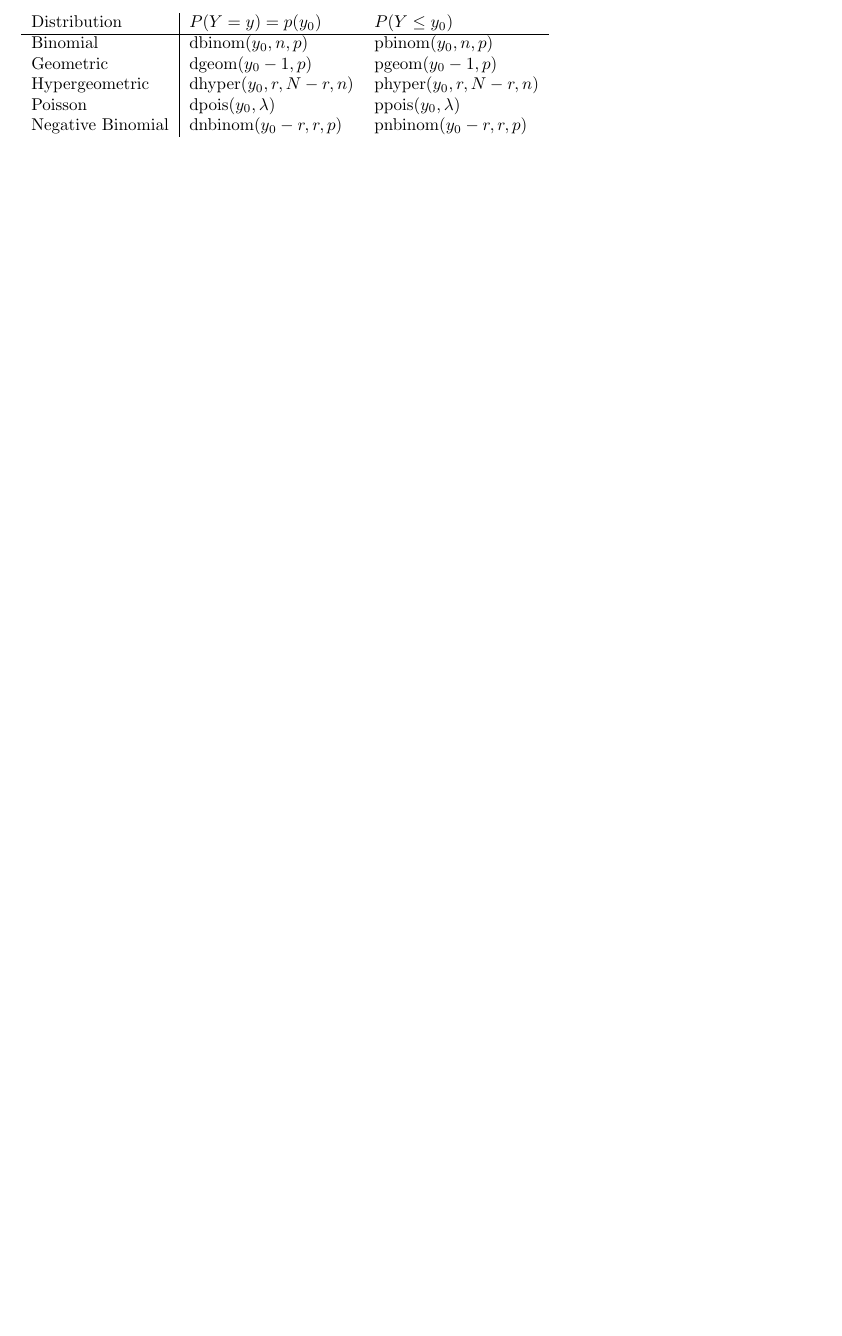
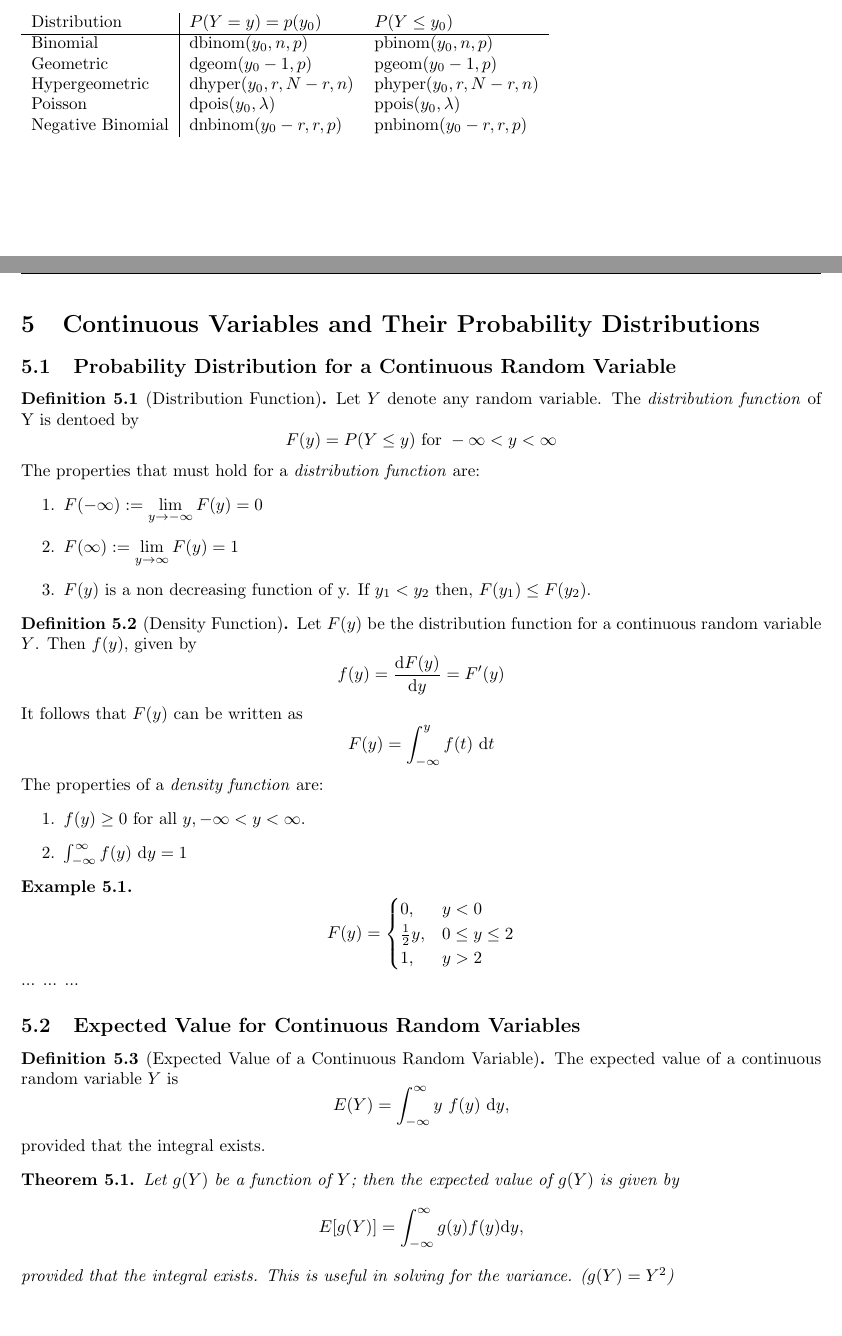
Before and after one commit to stefaneng/MATH340, a LaTeX document (notes/math340_notes.tex): part of page 12 of 12 before the commit and two parts of pages 12 and 13 of 14 after it, the two joined at a grey line, cut so that both start at the same text, the shorter picture padded with empty space. Compiled offline with pdfLaTeX.

Commit message:
Finished taking notes from 3.3-4.4. Still have notes to take on 4.5 (The Normal Probability Distribution). Lots of proofs are not proved. This is kind of turning into a huge project, maybe retype just his notes and leave a separate compilation of books.

```diff
--- a/notes/math340_notes.tex
+++ b/notes/math340_notes.tex
@@ -706,3 +744,70 @@ Poisson & dpois($y_0,\lambda$) & ppois($y_0,\lambda$)\\
 Negative Binomial & dnbinom($y_0-r,r,p$) & pnbinom($y_0-r,r,p$)
 \end{tabular}
 
+\section{Continuous Variables and Their Probability Distributions}
+
+\subsection{Probability Distribution for a Continuous Random Variable}
+
+\begin{defn}[Distribution Function] \thlabel{dist_func}
+  Let $Y$ denote any random variable. The \textit{distribution function} of Y is dentoed by
+%  \begin{align*}
+  $$
+  F(y) = P(Y \leq y) \text{ for } - \infty < y < \infty
+  $$
+ % \end{align*}
+  The properties that must hold for a \textit{distribution function} are:
+  \begin{enumerate}
+    \item $F(- \infty) := \displaystyle \lim_{y \to - \infty} F(y) = 0$
+    \item $F(\infty) := \displaystyle \lim_{y \to \infty} F(y) = 1$
+    \item $F(y)$ is a non decreasing function of y. If $y_1 < y_2$ then, $F(y_1) \leq F(y_2)$.
+  \end{enumerate}
+\end{defn}
+
+\begin{defn}[Density Function] \thlabel{density}
+  Let $F(y)$ be the distribution function for a continuous random variable $Y$. Then $f(y)$, given by
+$$
+f(y) = \frac{\mathrm{d}F(y)}{\mathrm{d}y} = F^\prime (y)
+$$
+It follows that $F(y)$ can be written as
+$$
+F(y) = \displaystyle \int_{- \infty}^{y} f(t)\ \mathrm{d}t
+$$
+The properties of a \textit{density function} are:
+\begin{enumerate}
+  \item $f(y) \geq 0$ for all $y, - \infty < y < \infty$.
+  \item $\int_{- \infty}^{\infty} f(y)\ \mathrm{d}y = 1$
+\end{enumerate}
+\end{defn}
+
+
+
+\begin{example}
+$$
+  F(y) =
+  \begin{cases}
+    0, & y < 0\\
+    \frac{1}{2}y, & 0 \leq y \leq 2\\
+    1, & y > 2
+  \end{cases}
+$$
+...
+...
+...
+\end{example}
+
+\subsection{Expected Value for Continuous Random Variables}
+\begin{defn}[Expected Value of a Continuous Random Variable] \thlabel{cont_rv}
+  The expected value of a continuous random variable $Y$ is
+  $$
+  E(Y) = \displaystyle \int_{- \infty}^{\infty} y\ f(y)\ \mathrm{d}y,
+  $$
+  provided that the integral exists.
+\end{defn}
+
+\begin{thm}
+  Let $g(Y)$ be a function of $Y$; then the expected value of $g(Y)$ is given by
+  $$
+  E[g(Y)] = \displaystyle \int_{- \infty}^{\infty} g(y) f(y) \mathrm{d}y,
+  $$
+  provided that the integral exists. This is useful in solving for the variance. ($g(Y) = Y^2$)
+\end{thm}
```
Also changed, not shown: notes/math340_notes.tex (76 more changed lines).
